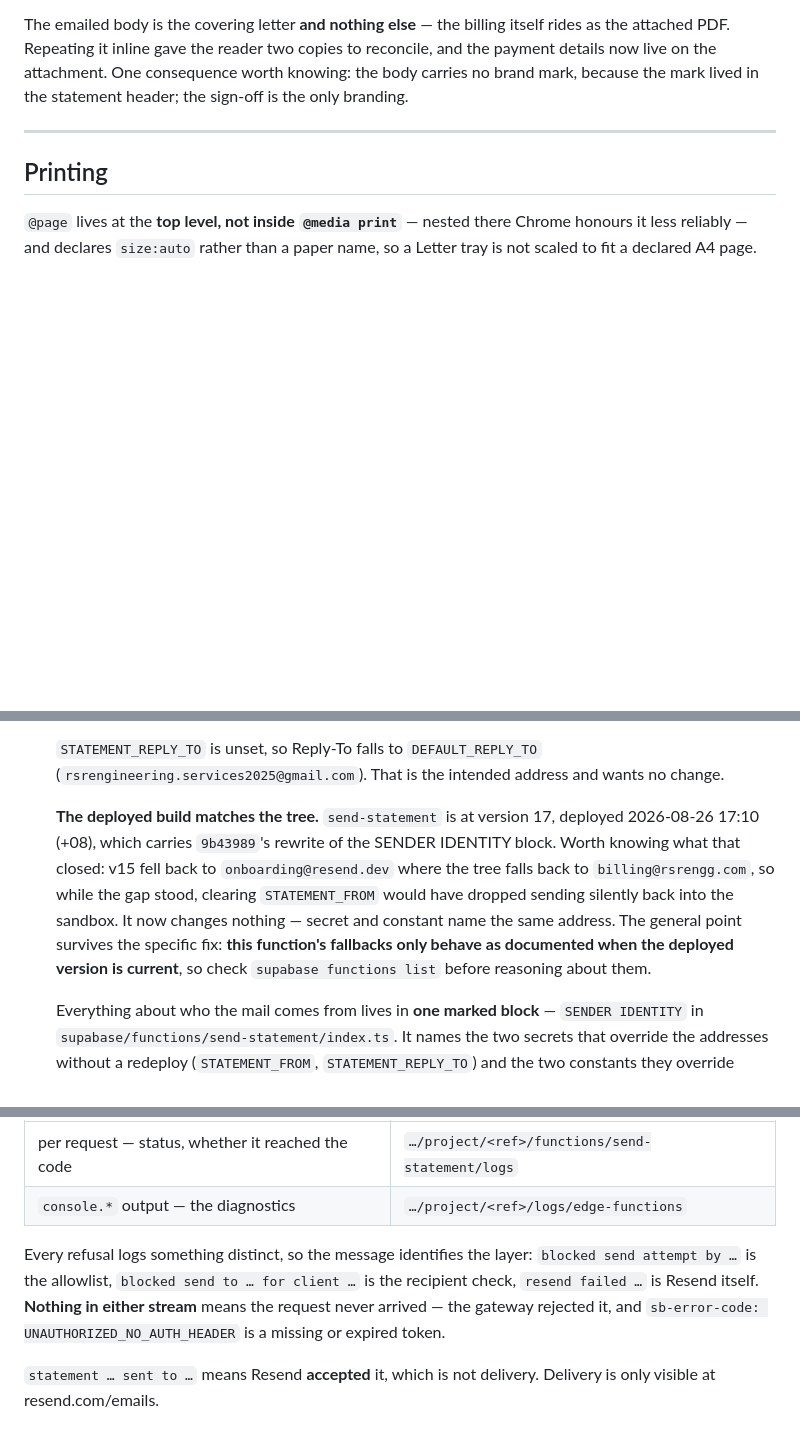
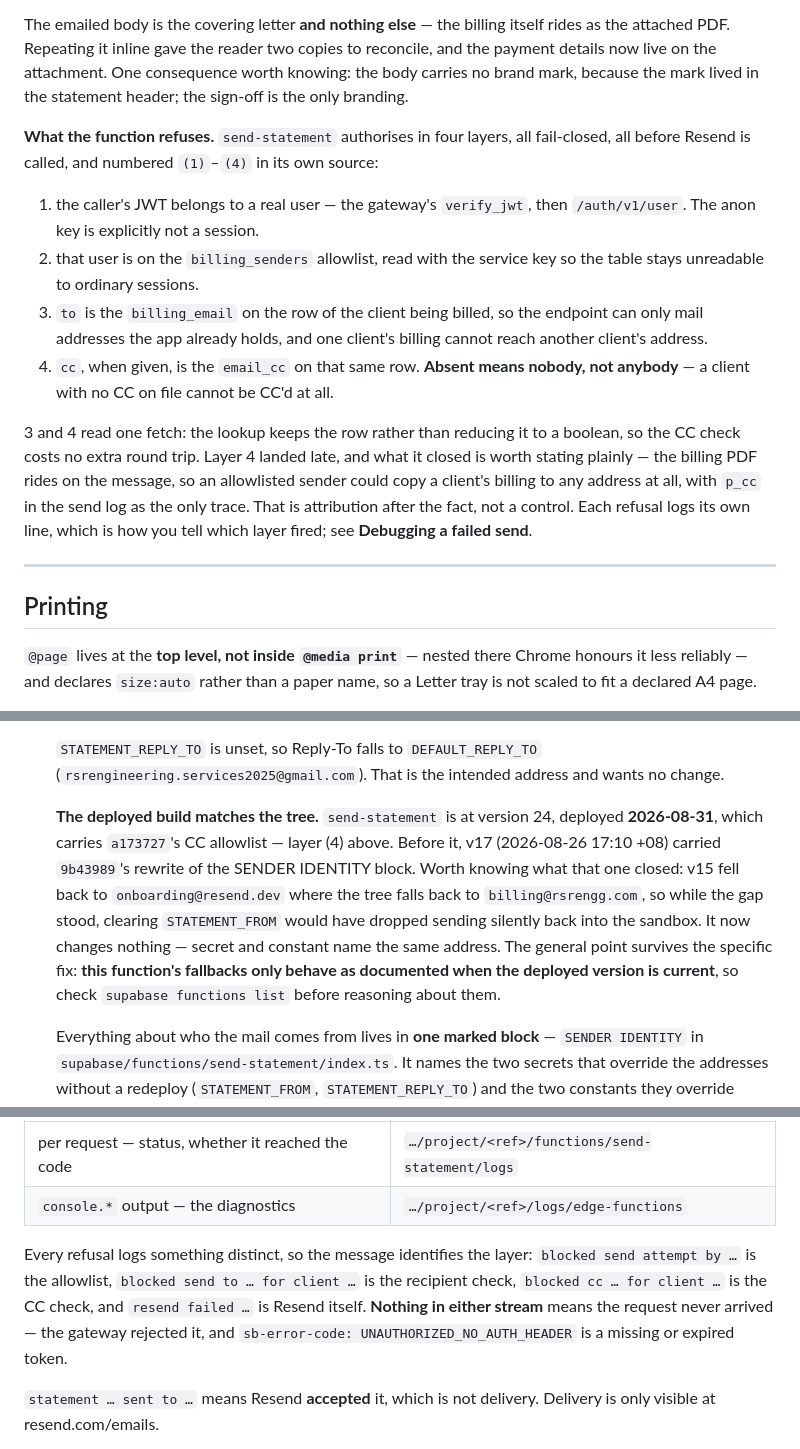
Before and after one commit to seafordprojects-bit/rsr-billing, a Markdown page: CLAUDE.md, 3 parts joined by grey strips. Drawn GitHub-style; blank space fills up the shorter version.

Commit message:
write down the four authorisation layers, and the version that has them
The layers were only ever implicit, in a sentence of the debugging section
listing which log line comes from where. There are four now, so they get a list
of their own at the end of the Emailing section, numbered to match the (1)-(4)
comments in send-statement's own source so the two can be read side by side.

Two things in it are not obvious from the list. Layers 3 and 4 read one fetch --
the lookup keeps the row rather than reducing it to a boolean -- and what layer
4 closed is worth stating rather than implying: the billing PDF rides on the
message, so before it an allowlisted sender could copy a client's billing to any
address at all, with p_cc in the send log as the only trace. Attribution after
the fact is not a control.

The deployed version was recorded as 17 and is 24. The v15/v17 SENDER IDENTITY
history stays rather than being overwritten, because the lesson it carries is
the reason that passage exists at all: this function's fallbacks only behave as
documented when the deployed version is current, which is exactly the check
someone skips.

The parked send-passcode note counted layers too, and said a passcode would have
to become a fourth. True when written, off by one now, and left alone it would
contradict the list this commit adds -- so it says fifth, with a parenthetical
naming what moved. A stale count is worse than a verbose one when the next
person has to work out which of two passages is out of date.

Co-Authored-By: Claude Opus 5 (1M context) <noreply@anthropic.com>
Claude-Session: https://claude.ai/code/session_018kyjV2kQS9Mm3kmx3xhR9j

```diff
--- a/CLAUDE.md
+++ b/CLAUDE.md
@@ -293,6 +293,28 @@ itself rides as the attached PDF. Repeating it inline gave the reader two
 copies to reconcile, and the payment details now live on the attachment. One
 consequence worth knowing: the body carries no brand mark, because the mark
 lived in the statement header; the sign-off is the only branding.
+
+**What the function refuses.** `send-statement` authorises in four layers, all
+fail-closed, all before Resend is called, and numbered `(1)`–`(4)` in its own
+source:
+
+1. the caller's JWT belongs to a real user — the gateway's `verify_jwt`, then
+   `/auth/v1/user`. The anon key is explicitly not a session.
+2. that user is on the `billing_senders` allowlist, read with the service key
+   so the table stays unreadable to ordinary sessions.
+3. `to` is the `billing_email` on the row of the client being billed, so the
+   endpoint can only mail addresses the app already holds, and one client's
+   billing cannot reach another client's address.
+4. `cc`, when given, is the `email_cc` on that same row. **Absent means
+   nobody, not anybody** — a client with no CC on file cannot be CC'd at all.
+
+3 and 4 read one fetch: the lookup keeps the row rather than reducing it to a
+boolean, so the CC check costs no extra round trip. Layer 4 landed late, and
+what it closed is worth stating plainly — the billing PDF rides on the message,
+so an allowlisted sender could copy a client's billing to any address at all,
+with `p_cc` in the send log as the only trace. That is attribution after the
+fact, not a control. Each refusal logs its own line, which is how you tell
+which layer fired; see **Debugging a failed send**.
 
 ---
 
@@ -727,15 +749,17 @@ Before going live:
    (`rsrengineering.services2025@gmail.com`). That is the intended address and
    wants no change.
 
-   **The deployed build matches the tree.** `send-statement` is at version 17,
-   deployed 2026-08-26 17:10 (+08), which carries `9b43989`'s rewrite of the
-   SENDER IDENTITY block. Worth knowing what that closed: v15 fell back to
-   `onboarding@resend.dev` where the tree falls back to `billing@rsrengg.com`,
-   so while the gap stood, clearing `STATEMENT_FROM` would have dropped sending
-   silently back into the sandbox. It now changes nothing — secret and constant
-   name the same address. The general point survives the specific fix: **this
-   function's fallbacks only behave as documented when the deployed version is
-   current**, so check `supabase functions list` before reasoning about them.
+   **The deployed build matches the tree.** `send-statement` is at version 24,
+   deployed **2026-08-31**, which carries `a173727`'s CC allowlist — layer (4)
+   above. Before it, v17 (2026-08-26 17:10 +08) carried `9b43989`'s rewrite of
+   the SENDER IDENTITY block. Worth knowing what that one closed: v15 fell back
+   to `onboarding@resend.dev` where the tree falls back to
+   `billing@rsrengg.com`, so while the gap stood, clearing `STATEMENT_FROM`
+   would have dropped sending silently back into the sandbox. It now changes
+   nothing — secret and constant name the same address. The general point
+   survives the specific fix: **this function's fallbacks only behave as
+   documented when the deployed version is current**, so check
+   `supabase functions list` before reasoning about them.
 
    Everything about who the mail comes from lives in **one marked block** —
    `SENDER IDENTITY` in `supabase/functions/send-statement/index.ts`. It names
@@ -775,8 +799,9 @@ and `inspect` is Postgres only. Logs are the dashboard, in two streams:
 
 Every refusal logs something distinct, so the message identifies the layer:
 `blocked send attempt by …` is the allowlist, `blocked send to … for client …`
-is the recipient check, `resend failed …` is Resend itself. **Nothing in either
-stream** means the request never arrived — the gateway rejected it, and
+is the recipient check, `blocked cc … for client …` is the CC check, and
+`resend failed …` is Resend itself. **Nothing in either stream** means the
+request never arrived — the gateway rejected it, and
 `sb-error-code: UNAUTHORIZED_NO_AUTH_HEADER` is a missing or expired token.
 
 `statement … sent to …` means Resend **accepted** it, which is not delivery.
```
Also changed, not shown: other parts of CLAUDE.md (+3 -2 lines).
